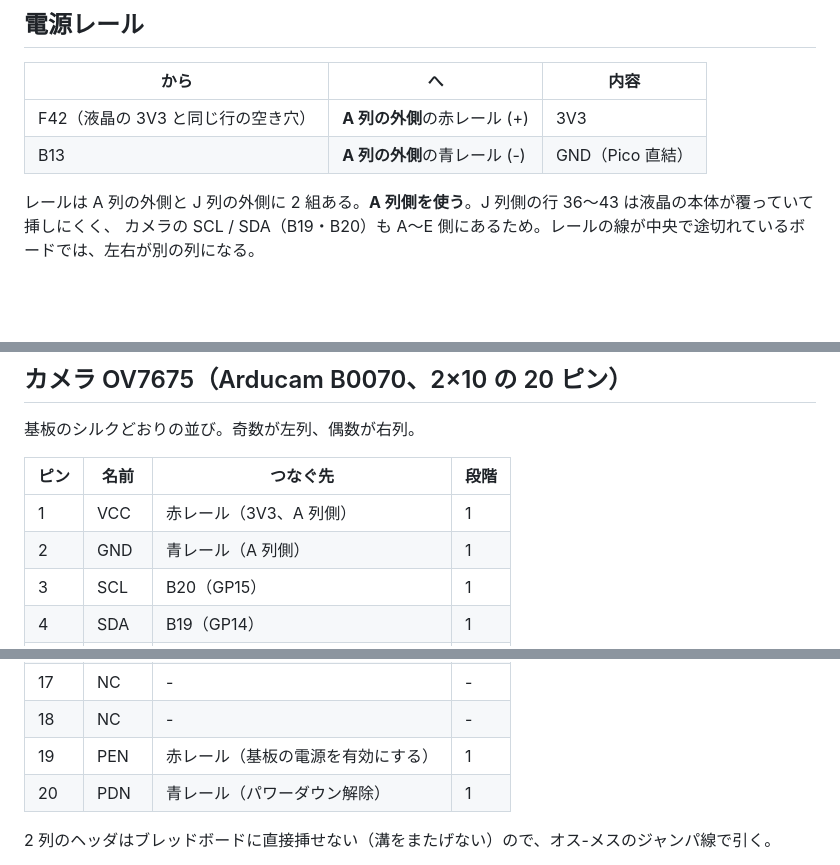
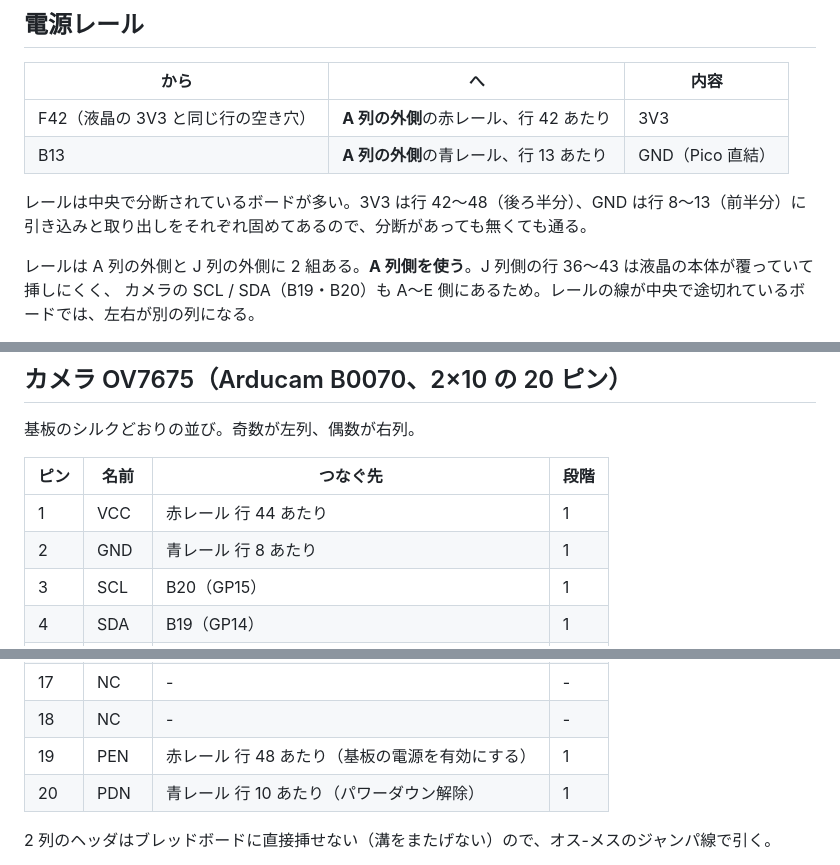
Before and after one commit to habakan/jitsu-in-pico, a Markdown page: docs/breadboard.md, 3 parts joined by grey strips. Drawn GitHub-style; blank space fills up the shorter version.

Commit message:
docs: レールの取り出し位置まで指定する

```diff
--- a/docs/breadboard.md
+++ b/docs/breadboard.md
@@ -48,8 +48,11 @@
 
 | から | へ | 内容 |
 |---|---|---|
-| F42（液晶の 3V3 と同じ行の空き穴） | **A 列の外側**の赤レール (+) | 3V3 |
-| B13 | **A 列の外側**の青レール (-) | GND（Pico 直結） |
+| F42（液晶の 3V3 と同じ行の空き穴） | **A 列の外側**の赤レール、行 42 あたり | 3V3 |
+| B13 | **A 列の外側**の青レール、行 13 あたり | GND（Pico 直結） |
+
+レールは中央で分断されているボードが多い。3V3 は行 42〜48（後ろ半分）、GND は行 8〜13（前半分）に
+引き込みと取り出しをそれぞれ固めてあるので、分断があっても無くても通る。
 
 レールは A 列の外側と J 列の外側に 2 組ある。**A 列側を使う**。J 列側の行 36〜43 は液晶の本体が覆っていて挿しにくく、
 カメラの SCL / SDA（B19・B20）も A〜E 側にあるため。レールの線が中央で途切れているボードでは、左右が別の列になる。
@@ -88,8 +91,8 @@ Pico の 3V3 OUT（物理 36 番 = H5）は行 5 で埋まっているので、
 
 | ピン | 名前 | つなぐ先 | 段階 |
 |---|---|---|---|
-| 1 | VCC | 赤レール（3V3、A 列側） | 1 |
-| 2 | GND | 青レール（A 列側） | 1 |
+| 1 | VCC | 赤レール 行 44 あたり | 1 |
+| 2 | GND | 青レール 行 8 あたり | 1 |
 | 3 | SCL | B20（GP15） | 1 |
 | 4 | SDA | B19（GP14） | 1 |
 | 5 | VS | B16（GP12） | 2 |
@@ -106,8 +109,8 @@ Pico の 3V3 OUT（物理 36 番 = H5）は行 5 で埋まっているので、
 | 16 | D0 | B4（GP2） | 2 |
 | 17 | NC | - | - |
 | 18 | NC | - | - |
-| 19 | PEN | 赤レール（基板の電源を有効にする） | 1 |
-| 20 | PDN | 青レール（パワーダウン解除） | 1 |
+| 19 | PEN | 赤レール 行 48 あたり（基板の電源を有効にする） | 1 |
+| 20 | PDN | 青レール 行 10 あたり（パワーダウン解除） | 1 |
 
 2 列のヘッダはブレッドボードに直接挿せない（溝をまたげない）ので、オス-メスのジャンパ線で引く。
 
```
